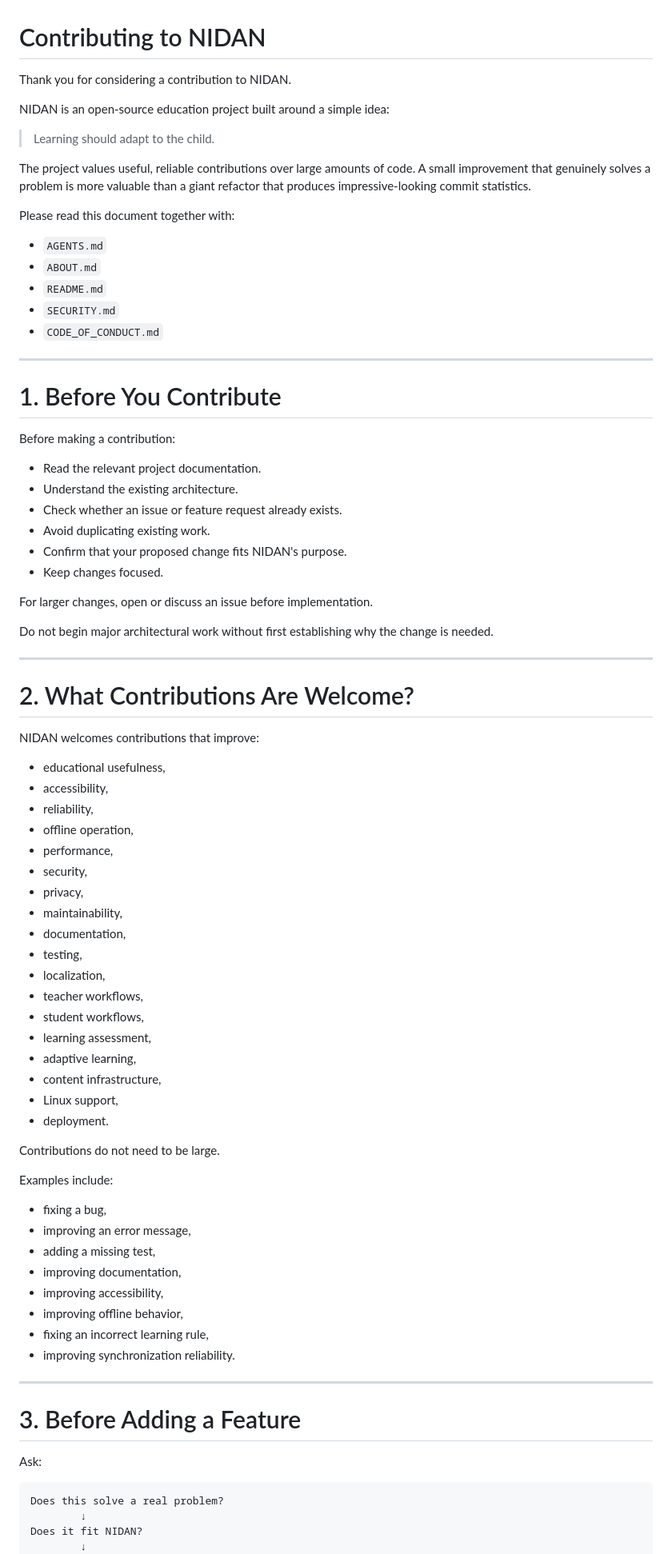
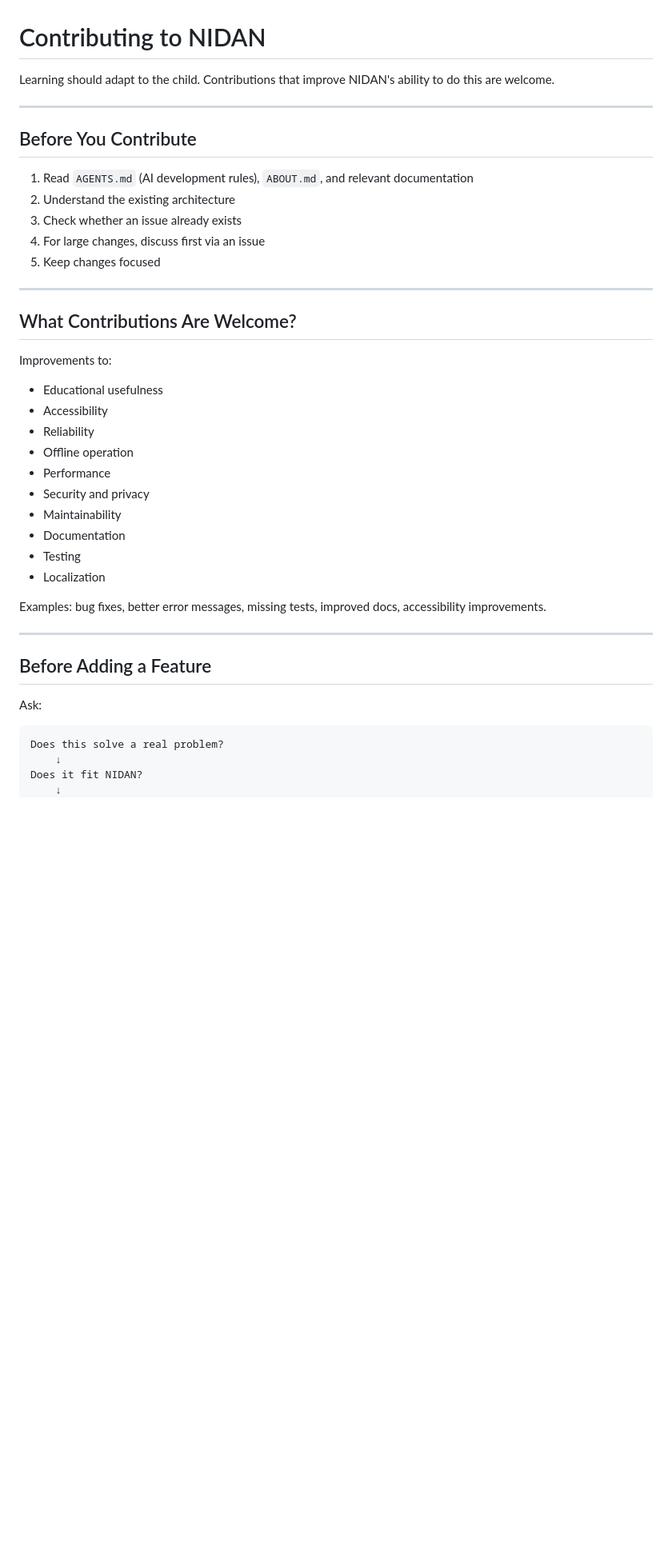
Before and after one commit to Aarav90-cpu/NIDAN, a Markdown page: CONTRIBUTING.md, the part around one of its changes. Shown at 80% size. Drawn GitHub-style; blank space fills up the shorter version.

````diff
--- a/CONTRIBUTING.md
+++ b/CONTRIBUTING.md
@@ -1,85 +1,43 @@
 # Contributing to NIDAN
 
-Thank you for considering a contribution to NIDAN.
-
-NIDAN is an open-source education project built around a simple idea:
-
-> Learning should adapt to the child.
-
-The project values useful, reliable contributions over large amounts of code. A small improvement that genuinely solves a problem is more valuable than a giant refactor that produces impressive-looking commit statistics.
-
-Please read this document together with:
-
-* `AGENTS.md`
-* `ABOUT.md`
-* `README.md`
-* `SECURITY.md`
-* `CODE_OF_CONDUCT.md`
+Learning should adapt to the child. Contributions that improve NIDAN's ability to do this are welcome.
 
 ---
 
-# 1. Before You Contribute
+## Before You Contribute
 
-Before making a contribution:
-
-* Read the relevant project documentation.
-* Understand the existing architecture.
-* Check whether an issue or feature request already exists.
-* Avoid duplicating existing work.
-* Confirm that your proposed change fits NIDAN's purpose.
-* Keep changes focused.
-
-For larger changes, open or discuss an issue before implementation.
-
-Do not begin major architectural work without first establishing why the change is needed.
+1. Read `AGENTS.md` (AI development rules), `ABOUT.md`, and relevant documentation
+2. Understand the existing architecture
+3. Check whether an issue already exists
+4. For large changes, discuss first via an issue
+5. Keep changes focused
 
 ---
 
-# 2. What Contributions Are Welcome?
+## What Contributions Are Welcome?
 
-NIDAN welcomes contributions that improve:
+Improvements to:
+- Educational usefulness
+- Accessibility
+- Reliability
+- Offline operation
+- Performance
+- Security and privacy
+- Maintainability
+- Documentation
+- Testing
+- Localization
 
-* educational usefulness,
-* accessibility,
-* reliability,
-* offline operation,
-* performance,
-* security,
-* privacy,
-* maintainability,
-* documentation,
-* testing,
-* localization,
-* teacher workflows,
-* student workflows,
-* learning assessment,
-* adaptive learning,
-* content infrastructure,
-* Linux support,
-* deployment.
-
-Contributions do not need to be large.
-
-Examples include:
-
-* fixing a bug,
-* improving an error message,
-* adding a missing test,
-* improving documentation,
-* improving accessibility,
-* improving offline behavior,
-* fixing an incorrect learning rule,
-* improving synchronization reliability.
+Examples: bug fixes, better error messages, missing tests, improved docs, accessibility improvements.
 
 ---
 
-# 3. Before Adding a Feature
+## Before Adding a Feature
 
 Ask:
-
-```text
+```
 Does this solve a real problem?
-        ↓
+    ↓
 Does it fit NIDAN?
-        ↓
+    ↓
 Is it actually needed?
````
Also changed, not shown: other parts of CONTRIBUTING.md (+137 -416 lines).
